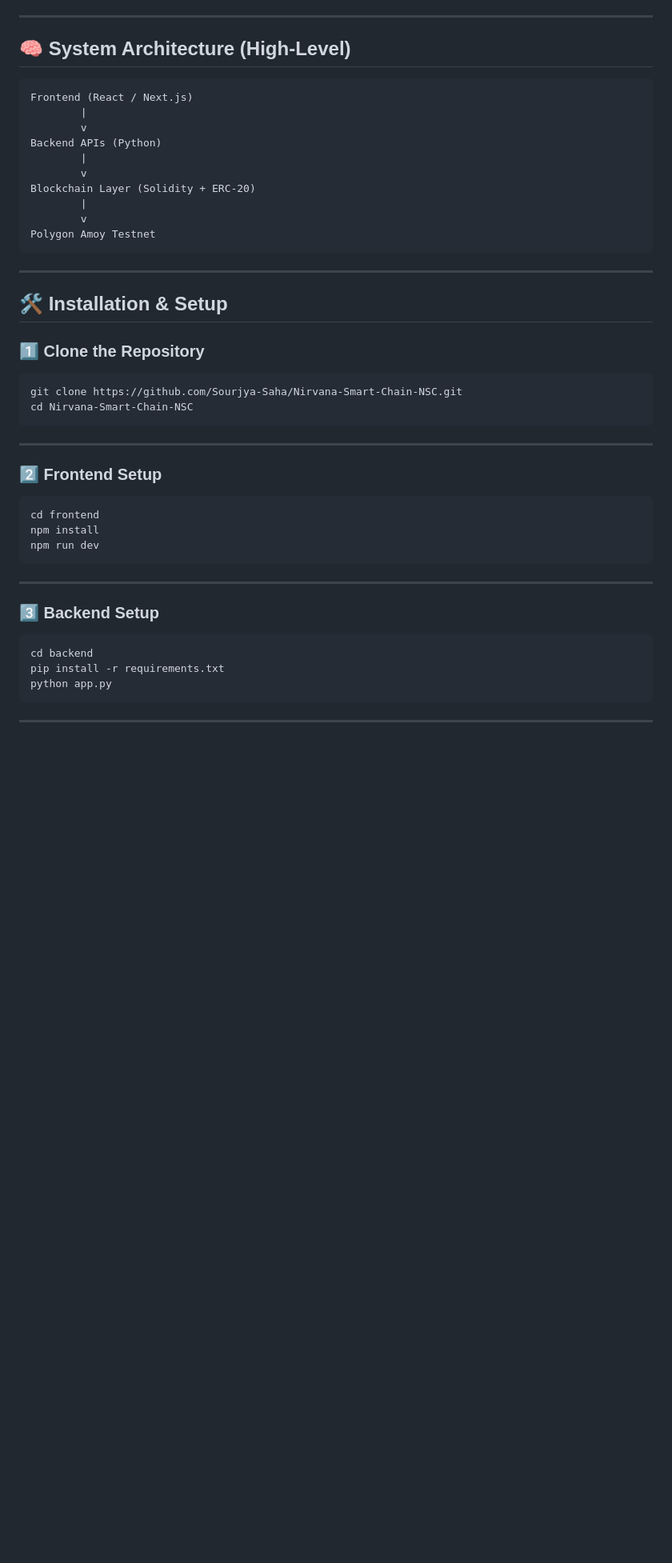
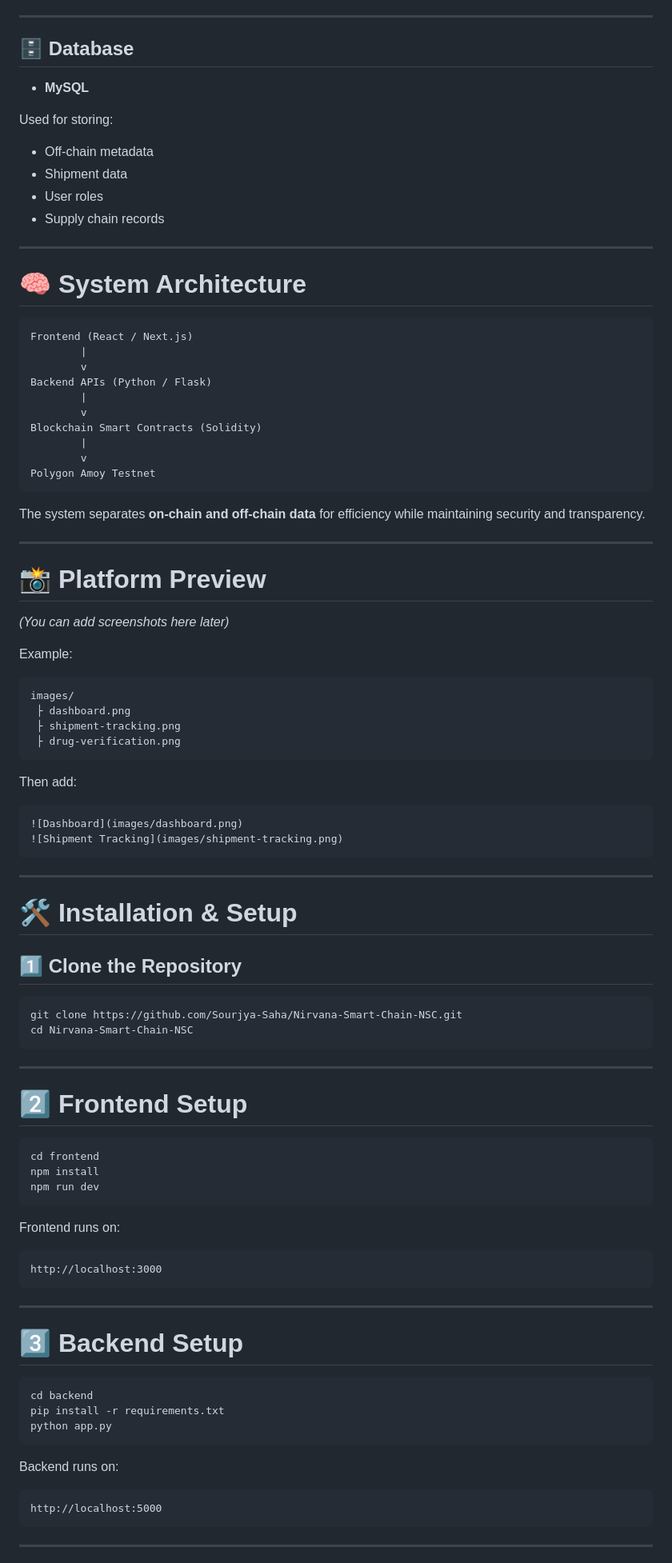
Before and after one commit to Sourjya-Saha/Code_Nirvana, a Markdown page: README.md, the part around one of its changes. Shown at 80% size. Rendered like a GitHub page; blank space fills up the shorter version.

````diff
--- a/README.md
+++ b/README.md
@@ -110,26 +171,63 @@ ERC-20 tokens are used for:
 
 ---
 
-## 🧠 System Architecture (High-Level)
+## 🗄️ Database
+
+* **MySQL**
+
+Used for storing:
+
+* Off-chain metadata
+* Shipment data
+* User roles
+* Supply chain records
+
+---
+
+# 🧠 System Architecture
 
 ```
 Frontend (React / Next.js)
         |
         v
-Backend APIs (Python)
+Backend APIs (Python / Flask)
         |
         v
-Blockchain Layer (Solidity + ERC-20)
+Blockchain Smart Contracts (Solidity)
         |
         v
 Polygon Amoy Testnet
 ```
 
+The system separates **on-chain and off-chain data** for efficiency while maintaining security and transparency.
+
 ---
 
-## 🛠️ Installation & Setup
+# 📸 Platform Preview
 
-### 1️⃣ Clone the Repository
+*(You can add screenshots here later)*
+
+Example:
+
+```
+images/
+ ├ dashboard.png
+ ├ shipment-tracking.png
+ ├ drug-verification.png
+```
+
+Then add:
+
+```markdown
+![Dashboard](images/dashboard.png)
+![Shipment Tracking](images/shipment-tracking.png)
+```
+
+---
+
+# 🛠️ Installation & Setup
+
+## 1️⃣ Clone the Repository
 
 ```bash
 git clone https://github.com/Sourjya-Saha/Nirvana-Smart-Chain-NSC.git
@@ -138,7 +236,7 @@ cd Nirvana-Smart-Chain-NSC
 
 ---
 
-### 2️⃣ Frontend Setup
+# 2️⃣ Frontend Setup
 
 ```bash
 cd frontend
@@ -146,9 +244,15 @@ npm install
 npm run dev
 ```
 
+Frontend runs on:
+
+```
+http://localhost:3000
+```
+
 ---
 
-### 3️⃣ Backend Setup
+# 3️⃣ Backend Setup
 
 ```bash
 cd backend
@@ -156,5 +260,11 @@ pip install -r requirements.txt
 python app.py
 ```
 
+Backend runs on:
+
+```
+http://localhost:5000
+```
+
 ---
 
````
Also changed, not shown: other parts of README.md (+157 -80 lines).
